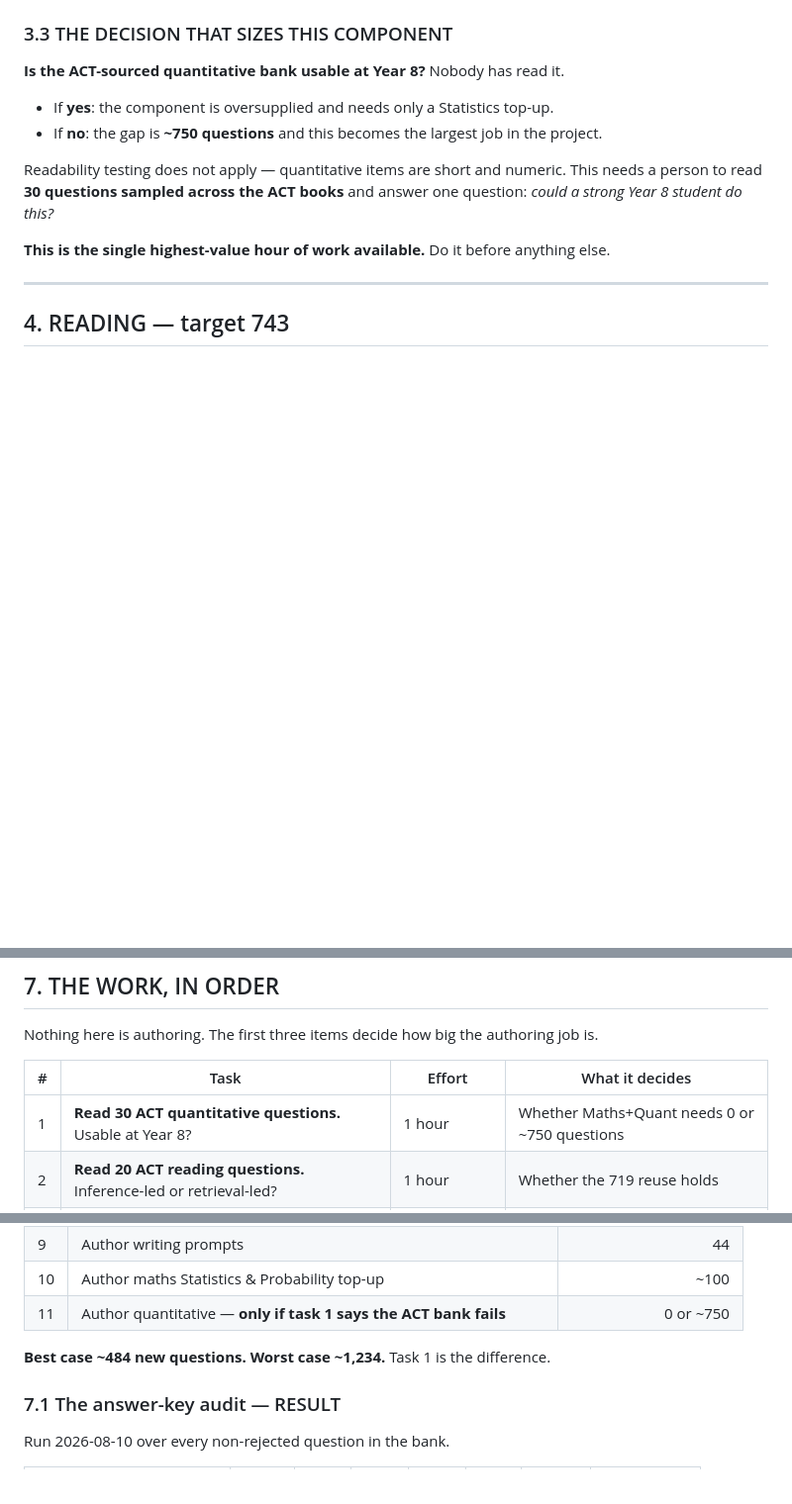
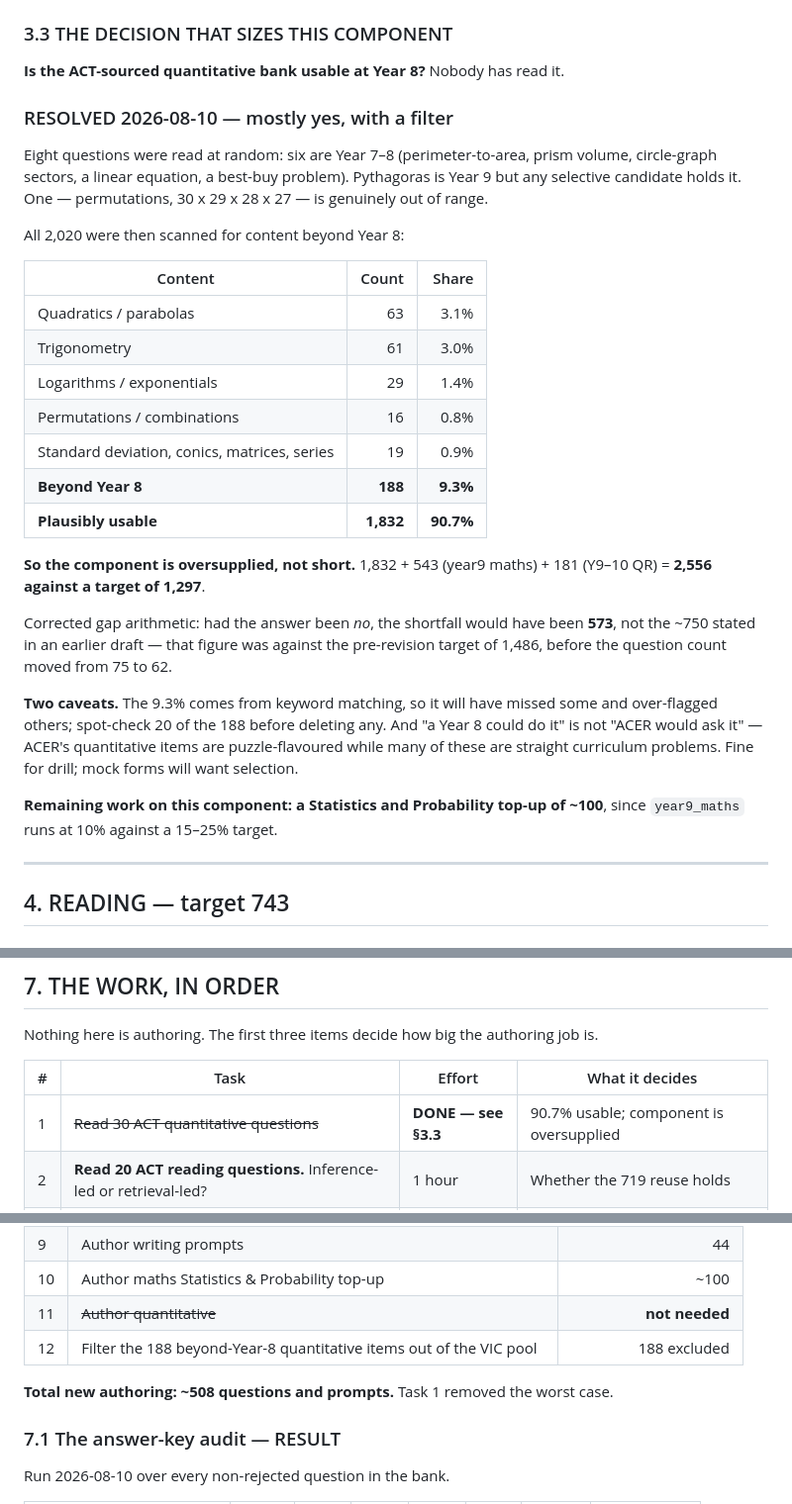
Before and after one commit to qamaradn/qbank, a Markdown page: pdfs/vic_content_taxonomy_TASK.md, 3 parts joined by grey strips. Shown at 99% size. GitHub-like rendering; blank space fills up the shorter version.

Commit message:
vic: resolve the quantitative pitch question, correct the gap arithmetic
Read 8 ACT quantitative questions at random and scanned all 2,020 for
content beyond Year 8. 9.3% is out of range — quadratics, trigonometry,
logs, permutations. 90.7% is usable, so the component is oversupplied
(2,556 against a target of 1,297) rather than 573 short.

Also corrects an arithmetic error in the first draft: the no-reuse
shortfall was stated as ~750, which was against the pre-revision target
of 1,486, before the question count moved from 75 to 62. It is 573.

Total VIC authoring falls from a 484-1,234 range to ~508.

```diff
--- a/pdfs/vic_content_taxonomy_TASK.md
+++ b/pdfs/vic_content_taxonomy_TASK.md
@@ -111,14 +111,39 @@ source.
 
 **Is the ACT-sourced quantitative bank usable at Year 8?** Nobody has read it.
 
-- If **yes**: the component is oversupplied and needs only a Statistics top-up.
-- If **no**: the gap is **~750 questions** and this becomes the largest job in the project.
+### RESOLVED 2026-08-10 — mostly yes, with a filter
 
-Readability testing does not apply — quantitative items are short and numeric. This needs
-a person to read **30 questions sampled across the ACT books** and answer one question:
-*could a strong Year 8 student do this?*
+Eight questions were read at random: six are Year 7–8 (perimeter-to-area, prism volume,
+circle-graph sectors, a linear equation, a best-buy problem). Pythagoras is Year 9 but any
+selective candidate holds it. One — permutations, 30 x 29 x 28 x 27 — is genuinely out of
+range.
 
-**This is the single highest-value hour of work available.** Do it before anything else.
+All 2,020 were then scanned for content beyond Year 8:
+
+| Content | Count | Share |
+|---|---:|---:|
+| Quadratics / parabolas | 63 | 3.1% |
+| Trigonometry | 61 | 3.0% |
+| Logarithms / exponentials | 29 | 1.4% |
+| Permutations / combinations | 16 | 0.8% |
+| Standard deviation, conics, matrices, series | 19 | 0.9% |
+| **Beyond Year 8** | **188** | **9.3%** |
+| **Plausibly usable** | **1,832** | **90.7%** |
+
+**So the component is oversupplied, not short.** 1,832 + 543 (year9 maths) + 181 (Y9–10
+QR) = **2,556 against a target of 1,297**.
+
+Corrected gap arithmetic: had the answer been *no*, the shortfall would have been **573**,
+not the ~750 stated in an earlier draft — that figure was against the pre-revision target
+of 1,486, before the question count moved from 75 to 62.
+
+**Two caveats.** The 9.3% comes from keyword matching, so it will have missed some and
+over-flagged others; spot-check 20 of the 188 before deleting any. And "a Year 8 could do
+it" is not "ACER would ask it" — ACER's quantitative items are puzzle-flavoured while many
+of these are straight curriculum problems. Fine for drill; mock forms will want selection.
+
+**Remaining work on this component: a Statistics and Probability top-up of ~100**, since
+`year9_maths` runs at 10% against a 15–25% target.
 
 ---
 
@@ -247,7 +272,7 @@ Nothing here is authoring. The first three items decide how big the authoring jo
 
 | # | Task | Effort | What it decides |
 |---|---|---|---|
-| 1 | **Read 30 ACT quantitative questions.** Usable at Year 8? | 1 hour | Whether Maths+Quant needs 0 or ~750 questions |
+| 1 | ~~Read 30 ACT quantitative questions~~ | **DONE — see §3.3** | 90.7% usable; component is oversupplied |
 | 2 | **Read 20 ACT reading questions.** Inference-led or retrieval-led? | 1 hour | Whether the 719 reuse holds |
 | 3 | **Confirm the two VIC writing task types** from a first-hand account | — | The shape of 44 prompts |
 | 4 | ~~Audit the answer-key skew across every subject~~ | **DONE — see §7.1** | It is bank-wide. Three subjects are exploitable |
@@ -262,9 +287,10 @@ Then, and only then:
 | 8 | Author verbal top-up, vocabulary-weighted | ~340 |
 | 9 | Author writing prompts | 44 |
 | 10 | Author maths Statistics & Probability top-up | ~100 |
-| 11 | Author quantitative — **only if task 1 says the ACT bank fails** | 0 or ~750 |
+| 11 | ~~Author quantitative~~ | **not needed** |
+| 12 | Filter the 188 beyond-Year-8 quantitative items out of the VIC pool | 188 excluded |
 
-**Best case ~484 new questions. Worst case ~1,234.** Task 1 is the difference.
+**Total new authoring: ~508 questions and prompts.** Task 1 removed the worst case.
 
 ### 7.1 The answer-key audit — RESULT
 
```
